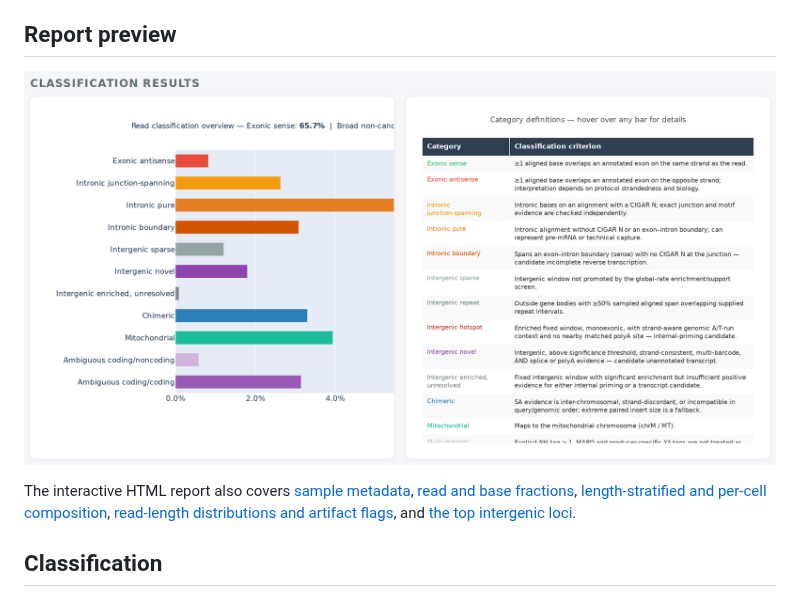
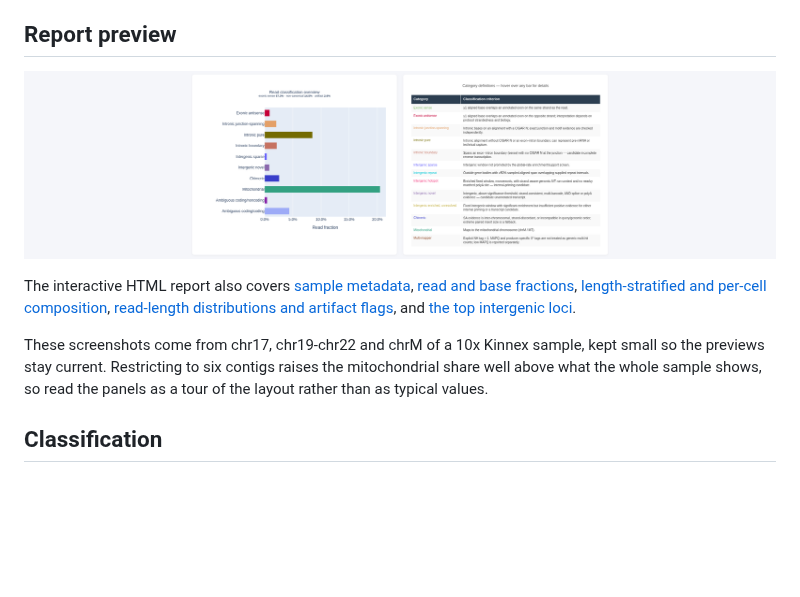
Before and after one commit to FullLengthFanatic/scnoisemeter, a Markdown page: README.md, the part around the change. Drawn GitHub-style; pictures changed too: docs/report_preview2.png; blank space fills up the shorter version.

```diff
--- a/README.md
+++ b/README.md
@@ -71,6 +71,8 @@ Do not rely on an aligner name alone to identify the sequencer or library. `mini
 ![scNoiseMeter classification overview and category definitions](docs/report_preview2.png)
 
 The interactive HTML report also covers [sample metadata](docs/report_preview1.png), [read and base fractions](docs/report_preview3.png), [length-stratified and per-cell composition](docs/report_preview4.png), [read-length distributions and artifact flags](docs/report_preview5.png), and [the top intergenic loci](docs/report_preview6.png).
+
+These screenshots come from chr17, chr19-chr22 and chrM of a 10x Kinnex sample, kept small so the previews stay current. Restricting to six contigs raises the mitochondrial share well above what the whole sample shows, so read the panels as a tour of the layout rather than as typical values.
 
 ## Classification
 
```
Also changed, not shown: docs/report_preview1.png, docs/report_preview3.png, docs/report_preview4.png, docs/report_preview5.png, docs/report_preview6.png, 1 other file.
